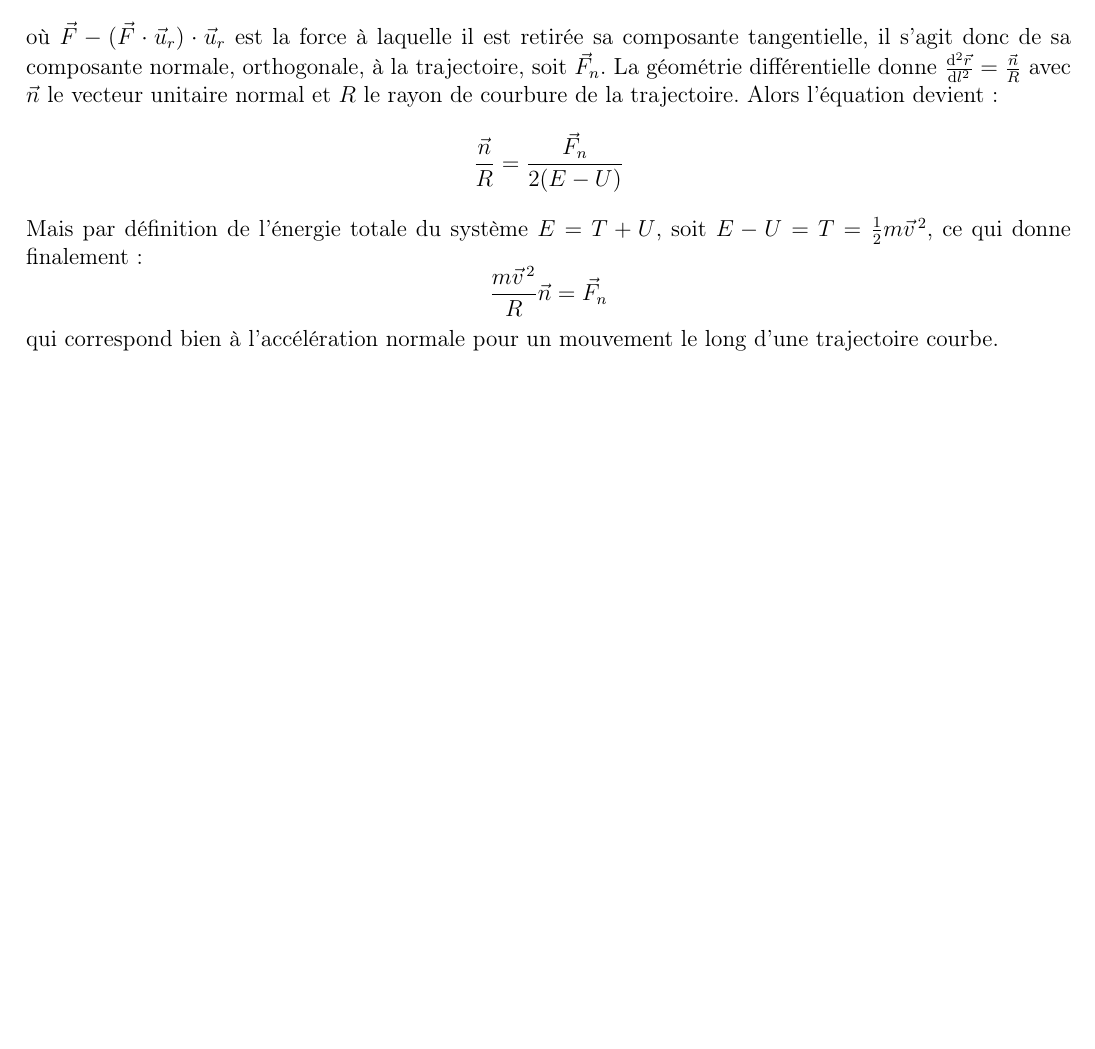
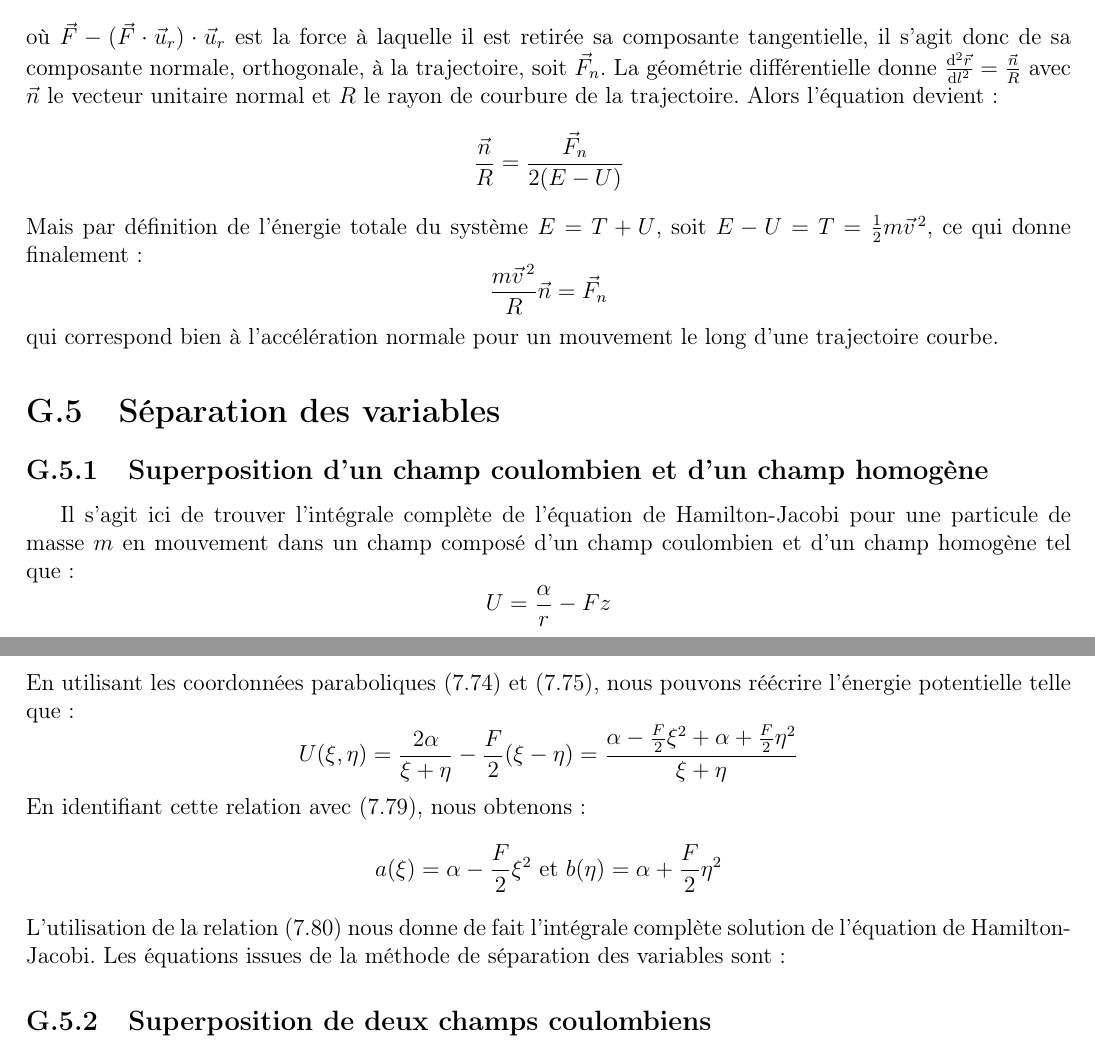
Before and after one commit to SMajerowicz/Physics, a LaTeX document (Mécanique/démonstration.tex, which reads Mécanique/chapters/exercices/chapter-07-exercices.tex): part of page 213 of 213 before the commit and two parts of pages 213 and 214 of 214 after it, the two joined at a grey line, cut so that both start at the same text, the shorter picture padded with empty space. Compiled offline with pdfLaTeX.

Commit message:
Paragraph 48 exercices begin

```diff
--- a/Mécanique/chapters/exercices/chapter-07-exercices.tex
+++ b/Mécanique/chapters/exercices/chapter-07-exercices.tex
@@ -271,3 +273,23 @@ Mais par d\'{e}finition de l'\'{e}nergie totale du syst\`{e}me $E = T + U$, soit
 	\frac{m\vec{v}^{\,2}}{R}\vec{n} = \vec{F}_{n}
 \eenn
 qui correspond bien \`{a} l'acc\'{e}l\'{e}ration normale pour un mouvement le long d'une trajectoire courbe.
+
+\section{S\'{e}paration des variables}
+
+\subsection{Superposition d'un champ coulombien et d'un champ homog\`{e}ne}
+
+Il s'agit ici de trouver l'int\'{e}grale compl\`{e}te de l'\'{e}quation de Hamilton-Jacobi pour une particule de masse $m$ en mouvement dans un champ compos\'{e} d'un champ coulombien et d'un champ homog\`{e}ne tel que :
+\benn
+	U = \frac{\alpha}{r} - Fz
+\eenn
+En utilisant les coordonn\'{e}es paraboliques (\ref{EQ:48_10}) et (\ref{EQ:48_11}), nous pouvons r\'{e}\'{e}crire l'\'{e}nergie potentielle telle que :
+\benn
+	U(\xi,\eta) = \frac{2\alpha}{\xi + \eta} - \frac{F}{2}(\xi - \eta) = \frac{\alpha - \frac{F}{2}\xi^{2} + \alpha + \frac{F}{2}\eta^{2}}{\xi +\eta}
+\eenn
+En identifiant cette relation avec (\ref{EQ:48_15}), nous obtenons :
+\benn
+	a(\xi) = \alpha - \frac{F}{2}\xi^{2}\text{ et }b(\eta) = \alpha + \frac{F}{2}\eta^{2}
+\eenn
+L'utilisation de la relation (\ref{EQ:48_16}) nous donne de fait l'int\'{e}grale compl\`{e}te solution de l'\'{e}quation de Hamilton-Jacobi. Les \'{e}quations issues de la m\'{e}thode de s\'{e}paration des variables sont :
+
+\subsection{Superposition de deux champs coulombiens}
```
Also changed, not shown: Mécanique/chapters/exercices/chapter-07-exercices.tex (6 more changed lines).
